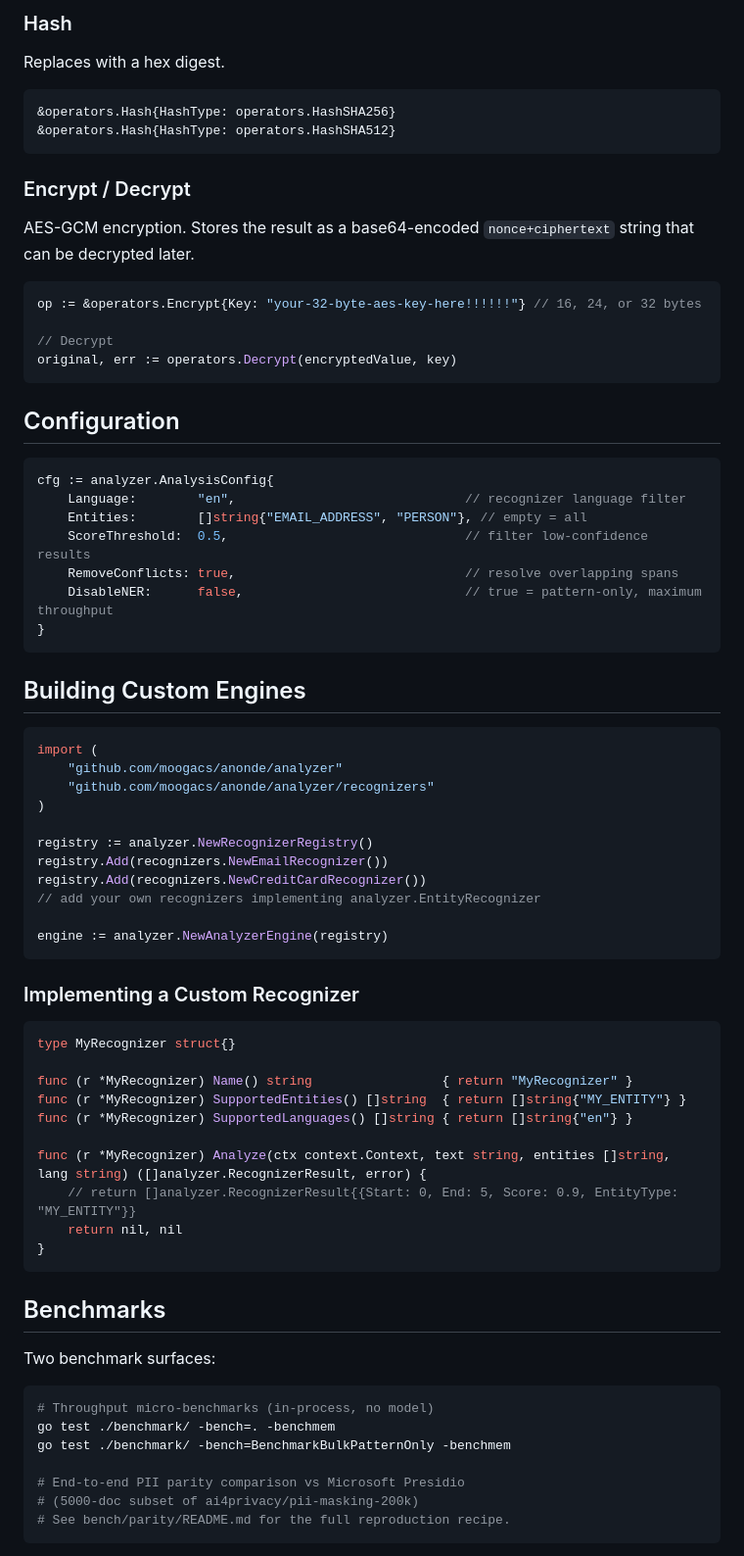
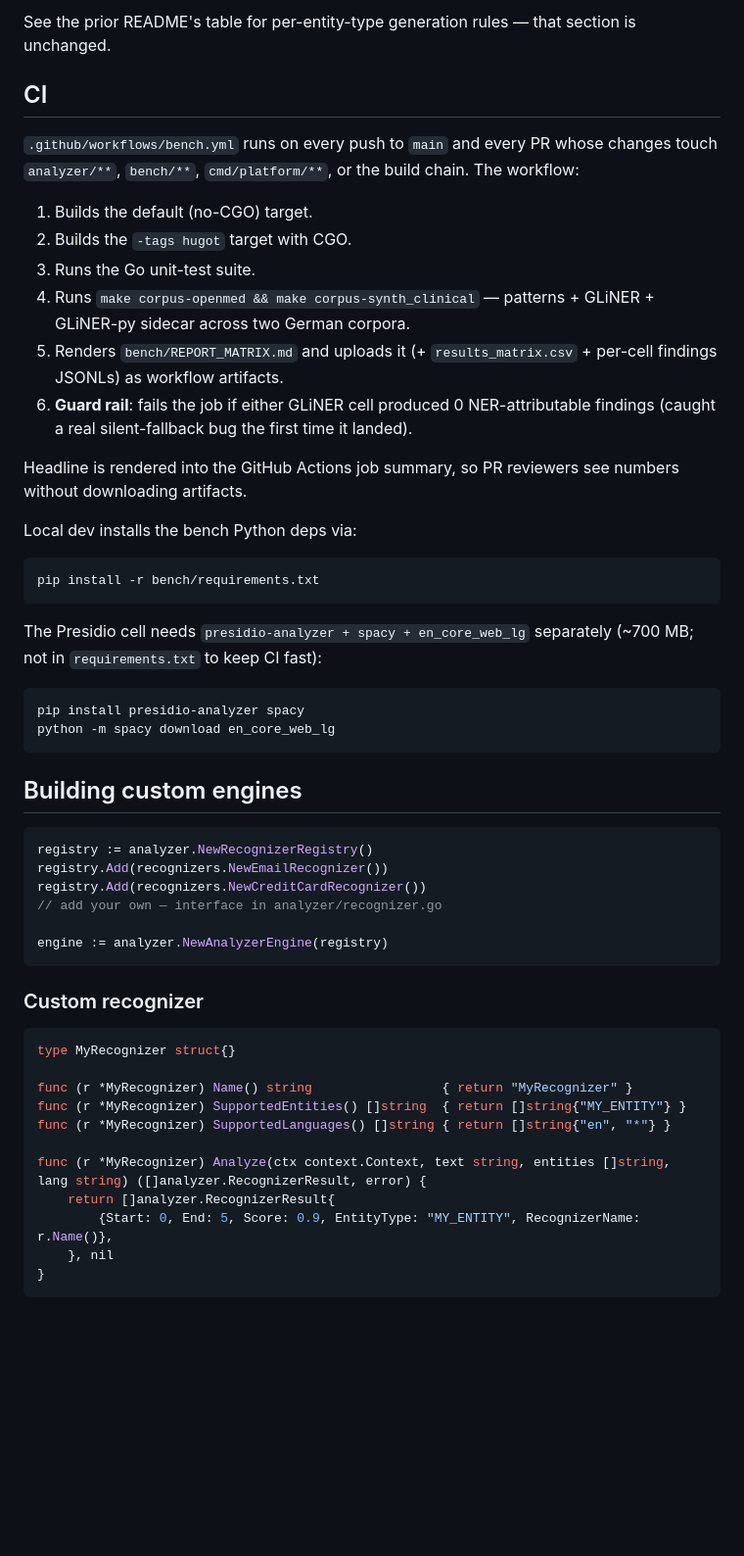
Before and after one commit to anonde-io/anonde, a Markdown page: README.md, the part around one of its changes. Shown at 98% size. Drawn GitHub-style; blank space fills up the shorter version.

````diff
--- a/README.md
+++ b/README.md
@@ -253,79 +283,57 @@ Replaces characters with a masking character.
 ```
 
-### Hash
+See the prior README's table for per-entity-type generation rules — that section is unchanged.
 
-Replaces with a hex digest.
+## CI
+
+`.github/workflows/bench.yml` runs on every push to `main` and every PR whose changes touch `analyzer/**`, `bench/**`, `cmd/platform/**`, or the build chain. The workflow:
+
+1. Builds the default (no-CGO) target.
+2. Builds the `-tags hugot` target with CGO.
+3. Runs the Go unit-test suite.
+4. Runs `make corpus-openmed && make corpus-synth_clinical` — patterns + GLiNER + GLiNER-py sidecar across two German corpora.
+5. Renders `bench/REPORT_MATRIX.md` and uploads it (+ `results_matrix.csv` + per-cell findings JSONLs) as workflow artifacts.
+6. **Guard rail**: fails the job if either GLiNER cell produced 0 NER-attributable findings (caught a real silent-fallback bug the first time it landed).
+
+Headline is rendered into the GitHub Actions job summary, so PR reviewers see numbers without downloading artifacts.
+
+Local dev installs the bench Python deps via:
+
+```bash
+pip install -r bench/requirements.txt
+```
+
+The Presidio cell needs `presidio-analyzer + spacy + en_core_web_lg` separately (~700 MB; not in `requirements.txt` to keep CI fast):
+
+```bash
+pip install presidio-analyzer spacy
+python -m spacy download en_core_web_lg
+```
+
+## Building custom engines
 
 ```go
-&operators.Hash{HashType: operators.HashSHA256}
-&operators.Hash{HashType: operators.HashSHA512}
-```
-
-### Encrypt / Decrypt
-
-AES-GCM encryption. Stores the result as a base64-encoded `nonce+ciphertext` string that can be decrypted later.
-
-```go
-op := &operators.Encrypt{Key: "your-32-byte-aes-key-here!!!!!!"} // 16, 24, or 32 bytes
-
-// Decrypt
-original, err := operators.Decrypt(encryptedValue, key)
-```
-
-## Configuration
-
-```go
-cfg := analyzer.AnalysisConfig{
-    Language:        "en",                              // recognizer language filter
-    Entities:        []string{"EMAIL_ADDRESS", "PERSON"}, // empty = all
-    ScoreThreshold:  0.5,                               // filter low-confidence results
-    RemoveConflicts: true,                              // resolve overlapping spans
-    DisableNER:      false,                             // true = pattern-only, maximum throughput
-}
-```
-
-## Building Custom Engines
-
-```go
-import (
-    "github.com/moogacs/anonde/analyzer"
-    "github.com/moogacs/anonde/analyzer/recognizers"
-)
-
 registry := analyzer.NewRecognizerRegistry()
 registry.Add(recognizers.NewEmailRecognizer())
 registry.Add(recognizers.NewCreditCardRecognizer())
-// add your own recognizers implementing analyzer.EntityRecognizer
+// add your own — interface in analyzer/recognizer.go
 
 engine := analyzer.NewAnalyzerEngine(registry)
 ```
 
-### Implementing a Custom Recognizer
+### Custom recognizer
 
 ```go
 type MyRecognizer struct{}
 
 func (r *MyRecognizer) Name() string                 { return "MyRecognizer" }
 func (r *MyRecognizer) SupportedEntities() []string  { return []string{"MY_ENTITY"} }
-func (r *MyRecognizer) SupportedLanguages() []string { return []string{"en"} }
+func (r *MyRecognizer) SupportedLanguages() []string { return []string{"en", "*"} }
 
 func (r *MyRecognizer) Analyze(ctx context.Context, text string, entities []string, lang string) ([]analyzer.RecognizerResult, error) {
-    // return []analyzer.RecognizerResult{{Start: 0, End: 5, Score: 0.9, EntityType: "MY_ENTITY"}}
-    return nil, nil
+	return []analyzer.RecognizerResult{
+		{Start: 0, End: 5, Score: 0.9, EntityType: "MY_ENTITY", RecognizerName: r.Name()},
+	}, nil
 }
 ```
 
-## Benchmarks
-
-Two benchmark surfaces:
-
-```bash
-# Throughput micro-benchmarks (in-process, no model)
-go test ./benchmark/ -bench=. -benchmem
-go test ./benchmark/ -bench=BenchmarkBulkPatternOnly -benchmem
-
-# End-to-end PII parity comparison vs Microsoft Presidio
-# (5000-doc subset of ai4privacy/pii-masking-200k)
-# See bench/parity/README.md for the full reproduction recipe.
-```
-
````
Also changed, not shown: other parts of README.md (+230 -280 lines).
